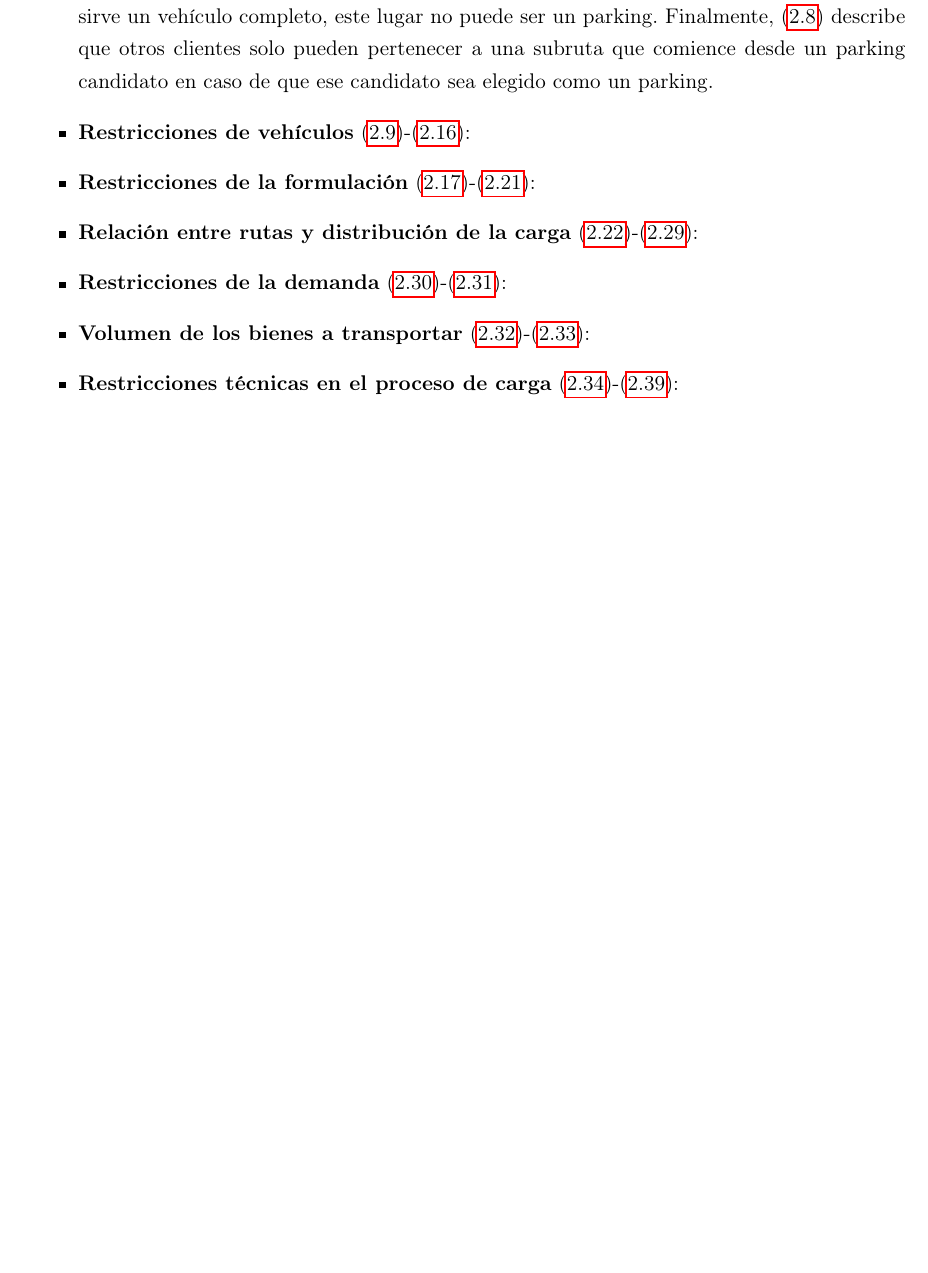
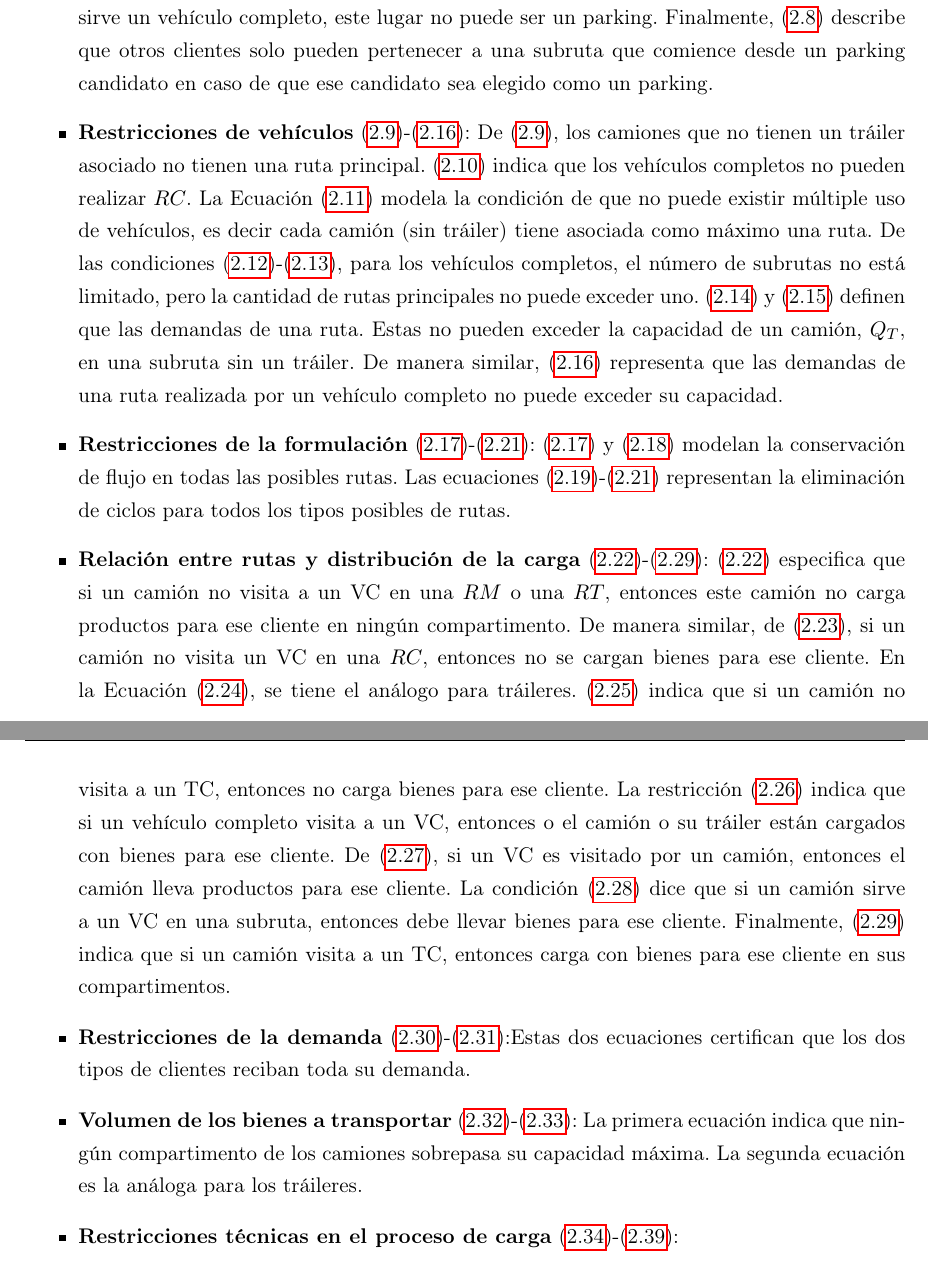
Before and after one commit to Nicofero/Genetic_MC-TTRP, a LaTeX book (LaTeX_Files/main.tex, which reads LaTeX_Files/chapters/mcttrp.tex): part of page 48 of 59 before the commit and two parts of pages 48 and 49 of 61 after it, the two joined at a grey line, cut so that both start at the same text, the shorter picture padded with empty space. Compiled offline with pdfLaTeX.

Commit message:
Refine descriptions of constraints and relationships in MC-TTRP model

```diff
--- a/LaTeX_Files/chapters/mcttrp.tex
+++ b/LaTeX_Files/chapters/mcttrp.tex
@@ -360,11 +360,11 @@ Veamos ahora qué significa cada conjunto de estas ecuaciones:
 \begin{itemize}
     \bditem{Función objetivo} \eqref{eq-mcttrp:func-obj}: Esta función representa la minimización del coste de todos los caminos. El primer término hace referencia a los caminos recorridos por un vehículo completo y el segundo a aquellos recorridos por un camión.
     \bditem{Restricciones de clientes} \eqref{eq-mcttrp:2.2}-\eqref{eq-mcttrp:2.8}: \eqref{eq-mcttrp:2.2} establece que cada VC debe estar presente exactamente una vez, o en la ruta principal o en una subruta de donde no es parking. \eqref{eq-mcttrp:2.4} es su análogo para los TC, en este caso la visita es en una subruta o en una $RC$. De \eqref{eq-mcttrp:2.3}, un VC puede estar presente 2 veces en el caso de que sea el lugar de parking de una subruta. \eqref{eq-mcttrp:2.5} indica que el depósito no puede estar presente en una subruta que comience en un cliente. La restricción \eqref{eq-mcttrp:2.6} indica que para cada subruta o $RC$, el camión va desde el punto de partida hasta los clientes como máximo 1 vez. \eqref{eq-mcttrp:2.7} implica que si a un VC no le sirve un vehículo completo, este lugar no puede ser un parking. Finalmente, \eqref{eq-mcttrp:2.8} describe que otros clientes solo pueden pertenecer a una subruta que comience desde un parking candidato en caso de que ese candidato sea elegido como un parking.
-    \bditem{Restricciones de vehículos} \eqref{eq-mcttrp:2.9}-\eqref{eq-mcttrp:2.16}:
-    \bditem{Restricciones de la formulación} \eqref{eq-mcttrp:2.19}-\eqref{eq-mcttrp:2.23}:
-    \bditem{Relación entre rutas y distribución de la carga} \eqref{eq-mcttrp:2.24}-\eqref{eq-mcttrp:2.31}:
-    \bditem{Restricciones de la demanda} \eqref{eq-mcttrp:2.32}-\eqref{eq-mcttrp:2.33}:
-    \bditem{Volumen de los bienes a transportar} \eqref{eq-mcttrp:2.36}-\eqref{eq-mcttrp:2.37}:
+    \bditem{Restricciones de vehículos} \eqref{eq-mcttrp:2.9}-\eqref{eq-mcttrp:2.16}: De \eqref{eq-mcttrp:2.9}, los camiones que no tienen un tráiler asociado no tienen una ruta principal. \eqref{eq-mcttrp:2.10} indica que los vehículos completos no pueden realizar $RC$. La Ecuación \eqref{eq-mcttrp:2.11} modela la condición de que no puede existir múltiple uso de vehículos, es decir cada camión (sin tráiler) tiene asociada como máximo una ruta. De las condiciones \eqref{eq-mcttrp:2.12}-\eqref{eq-mcttrp:2.13}, para los vehículos completos, el número de subrutas no está limitado, pero la cantidad de rutas principales no puede exceder uno. \eqref{eq-mcttrp:2.14} y \eqref{eq-mcttrp:2.15} definen que las demandas de una ruta. Estas no pueden exceder la capacidad de un camión, $Q_T$, en una subruta sin un tráiler. De manera similar, \eqref{eq-mcttrp:2.16} representa que las demandas de una ruta realizada por un vehículo completo no puede exceder su capacidad.
+    \bditem{Restricciones de la formulación} \eqref{eq-mcttrp:2.19}-\eqref{eq-mcttrp:2.23}: \eqref{eq-mcttrp:2.19} y \eqref{eq-mcttrp:2.20} modelan la conservación de flujo en todas las posibles rutas. Las ecuaciones \eqref{eq-mcttrp:2.21}-\eqref{eq-mcttrp:2.23} representan la eliminación de ciclos para todos los tipos posibles de rutas.
+    \bditem{Relación entre rutas y distribución de la carga} \eqref{eq-mcttrp:2.24}-\eqref{eq-mcttrp:2.31}: \eqref{eq-mcttrp:2.24} especifica que si un camión no visita a un VC en una $RM$ o una $RT$, entonces este camión no carga productos para ese cliente en ningún compartimento. De manera similar, de \eqref{eq-mcttrp:2.25}, si un camión no visita un VC en una $RC$, entonces no se cargan bienes para ese cliente. En la Ecuación \eqref{eq-mcttrp:2.26}, se tiene el análogo para tráileres. \eqref{eq-mcttrp:2.27} indica que si un camión no visita a un TC, entonces no carga bienes para ese cliente. La restricción \eqref{eq-mcttrp:2.28} indica que si un vehículo completo visita a un VC, entonces o el camión o su tráiler están cargados con bienes para ese cliente. De \eqref{eq-mcttrp:2.29}, si un VC es visitado por un camión, entonces el camión lleva productos para ese cliente. La condición \eqref{eq-mcttrp:2.30} dice que si un camión sirve a un VC en una subruta, entonces debe llevar bienes para ese cliente. Finalmente, \eqref{eq-mcttrp:2.31} indica que si un camión visita a un TC, entonces carga con bienes para ese cliente en sus compartimentos.
+    \bditem{Restricciones de la demanda} \eqref{eq-mcttrp:2.32}-\eqref{eq-mcttrp:2.33}:Estas dos ecuaciones certifican que los dos tipos de clientes reciban toda su demanda.
+    \bditem{Volumen de los bienes a transportar} \eqref{eq-mcttrp:2.36}-\eqref{eq-mcttrp:2.37}: La primera ecuación indica que ningún compartimento de los camiones sobrepasa su capacidad máxima. La segunda ecuación es la análoga para los tráileres.
     \bditem{Restricciones técnicas en el proceso de carga} \eqref{eq-mcttrp:2.38}-\eqref{eq-mcttrp:2.43}:
     \bditem{Naturaleza de las variables} \eqref{eq-mcttrp:2.44}-\eqref{eq-mcttrp:2.49}: Como se indica al inicio de este capítulo, estas últimas restricciones hacen referencia al tipo de variables que se consideran para el modelo.
 \end{itemize}
```
